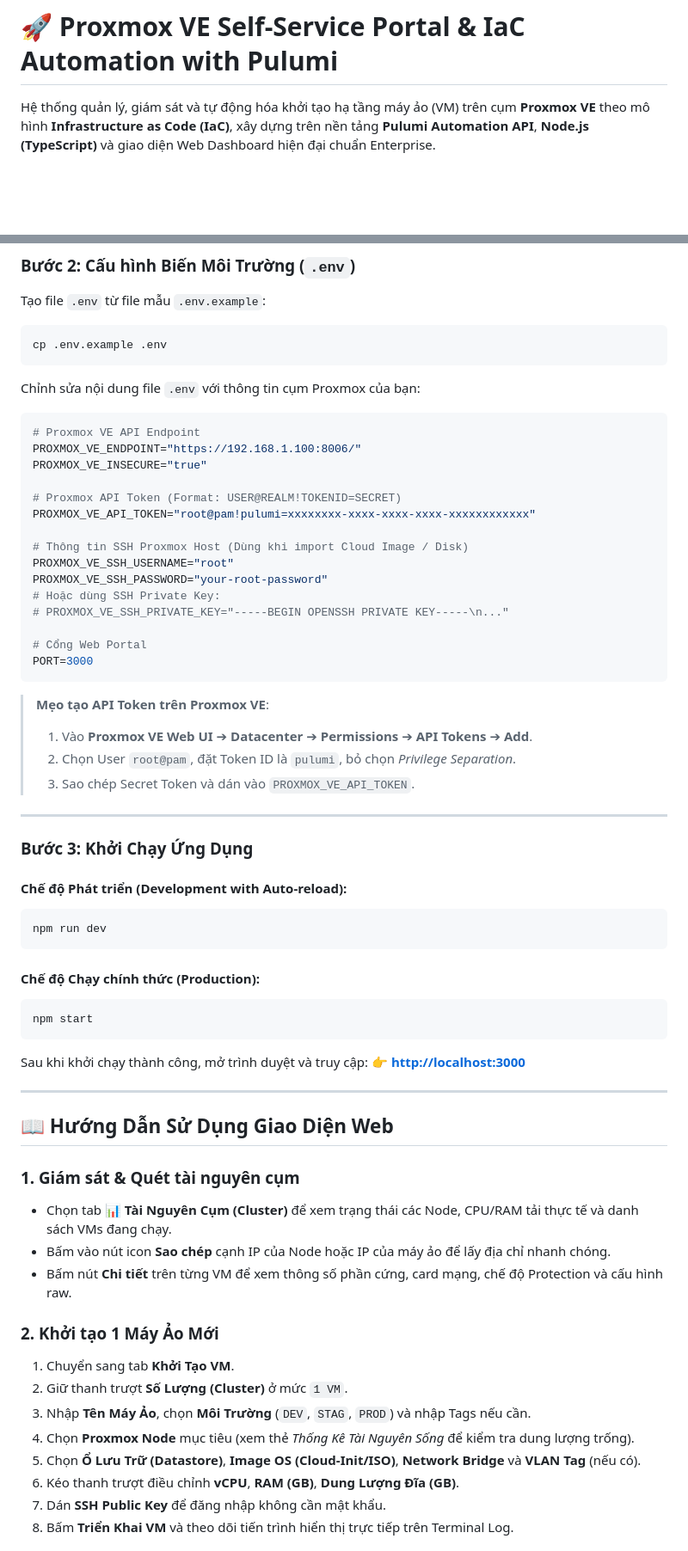
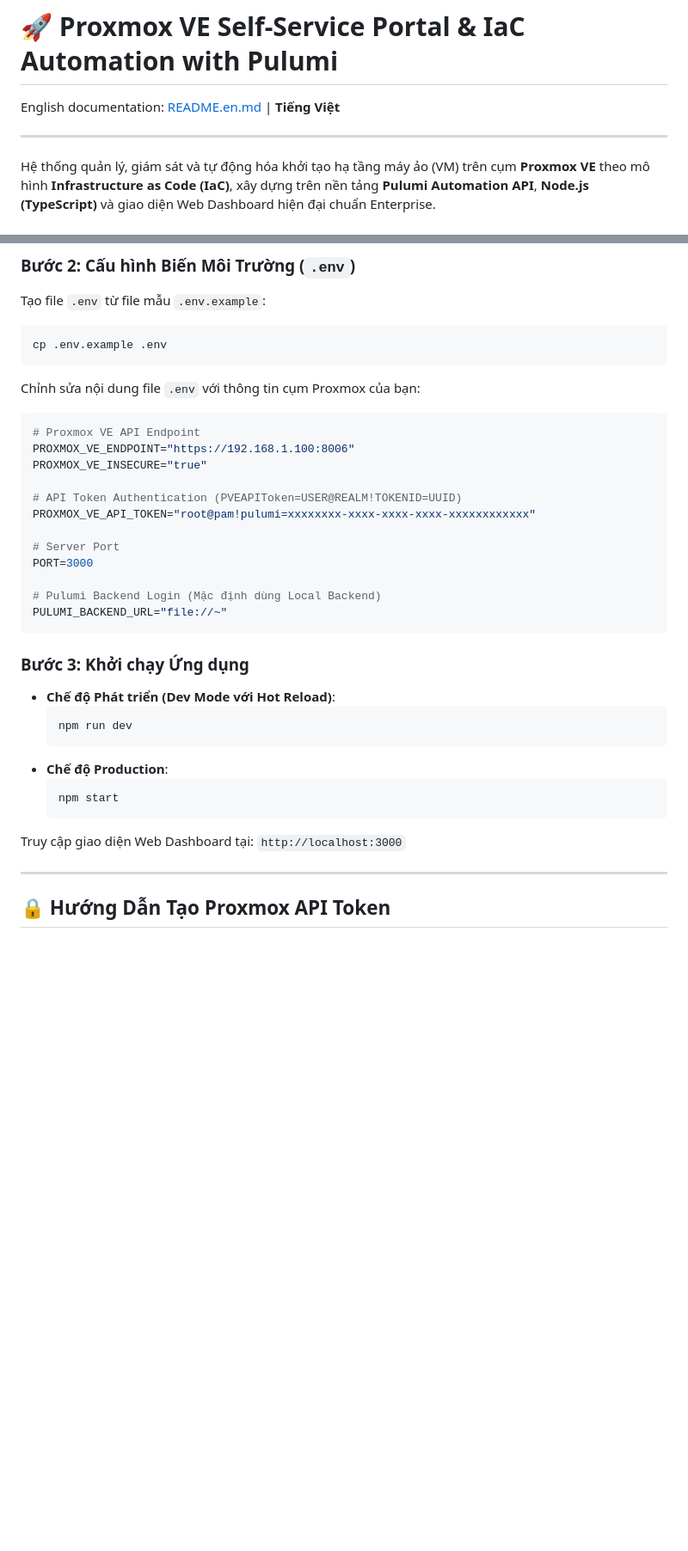
Before and after one commit to hellendaothanh/pulumi-proxmox, a Markdown page: README.md, 2 parts joined by grey strips. Shown at 86% size. Rendered like a GitHub page; blank space fills up the shorter version.

Commit message:
docs: add English documentation and update README to support multi-language navigation

````diff
--- a/README.md
+++ b/README.md
@@ -1,4 +1,8 @@
 # 🚀 Proxmox VE Self-Service Portal & IaC Automation with Pulumi
+
+English documentation: [README.en.md](./README.en.md) | **Tiếng Việt**
+
+---
 
 Hệ thống quản lý, giám sát và tự động hóa khởi tạo hạ tầng máy ảo (VM) trên cụm **Proxmox VE** theo mô hình **Infrastructure as Code (IaC)**, xây dựng trên nền tảng **Pulumi Automation API**, **Node.js (TypeScript)** và giao diện Web Dashboard hiện đại chuẩn Enterprise.
 
@@ -98,60 +98,33 @@ Chỉnh sửa nội dung file `.env` với thông tin cụm Proxmox của bạn:
 
 ```env
 # Proxmox VE API Endpoint
-PROXMOX_VE_ENDPOINT="https://192.168.1.100:8006/"
+PROXMOX_VE_ENDPOINT="https://192.168.1.100:8006"
 PROXMOX_VE_INSECURE="true"
 
-# Proxmox API Token (Format: USER@REALM!TOKENID=SECRET)
+# API Token Authentication (PVEAPIToken=USER@REALM!TOKENID=UUID)
 PROXMOX_VE_API_TOKEN="root@pam!pulumi=xxxxxxxx-xxxx-xxxx-xxxx-xxxxxxxxxxxx"
 
-# Thông tin SSH Proxmox Host (Dùng khi import Cloud Image / Disk)
-PROXMOX_VE_SSH_USERNAME="root"
-PROXMOX_VE_SSH_PASSWORD="your-root-password"
-# Hoặc dùng SSH Private Key:
-# PROXMOX_VE_SSH_PRIVATE_KEY="-----BEGIN OPENSSH PRIVATE KEY-----\n..."
+# Server Port
+PORT=3000
 
-# Cổng Web Portal
-PORT=3000
+# Pulumi Backend Login (Mặc định dùng Local Backend)
+PULUMI_BACKEND_URL="file://~"
 ```
 
-> **Mẹo tạo API Token trên Proxmox VE**:
-> 1. Vào **Proxmox VE Web UI** ➔ **Datacenter** ➔ **Permissions** ➔ **API Tokens** ➔ **Add**.
-> 2. Chọn User `root@pam`, đặt Token ID là `pulumi`, bỏ chọn *Privilege Separation*.
-> 3. Sao chép Secret Token và dán vào `PROXMOX_VE_API_TOKEN`.
+### Bước 3: Khởi chạy Ứng dụng
+
+* **Chế độ Phát triển (Dev Mode với Hot Reload)**:
+  ```bash
+  npm run dev
+  ```
+* **Chế độ Production**:
+  ```bash
+  npm start
+  ```
+
+Truy cập giao diện Web Dashboard tại: `http://localhost:3000`
 
 ---
 
-### Bước 3: Khởi Chạy Ứng Dụng
+## 🔒 Hướng Dẫn Tạo Proxmox API Token
 
-#### Chế độ Phát triển (Development with Auto-reload):
-```bash
-npm run dev
-```
-
-#### Chế độ Chạy chính thức (Production):
-```bash
-npm start
-```
-
-Sau khi khởi chạy thành công, mở trình duyệt và truy cập:
-👉 **[http://localhost:3000](http://localhost:3000)**
-
----
-
-## 📖 Hướng Dẫn Sử Dụng Giao Diện Web
-
-### 1. Giám sát & Quét tài nguyên cụm
-* Chọn tab **📊 Tài Nguyên Cụm (Cluster)** để xem trạng thái các Node, CPU/RAM tải thực tế và danh sách VMs đang chạy.
-* Bấm vào nút icon **Sao chép** cạnh IP của Node hoặc IP của máy ảo để lấy địa chỉ nhanh chóng.
-* Bấm nút **Chi tiết** trên từng VM để xem thông số phần cứng, card mạng, chế độ Protection và cấu hình raw.
-
-### 2. Khởi tạo 1 Máy Ảo Mới
-1. Chuyển sang tab **Khởi Tạo VM**.
-2. Giữ thanh trượt **Số Lượng (Cluster)** ở mức `1 VM`.
-3. Nhập **Tên Máy Ảo**, chọn **Môi Trường** (`DEV`, `STAG`, `PROD`) và nhập Tags nếu cần.
-4. Chọn **Proxmox Node** mục tiêu (xem thẻ *Thống Kê Tài Nguyên Sống* để kiểm tra dung lượng trống).
-5. Chọn **Ổ Lưu Trữ (Datastore)**, **Image OS (Cloud-Init/ISO)**, **Network Bridge** và **VLAN Tag** (nếu có).
-6. Kéo thanh trượt điều chỉnh **vCPU**, **RAM (GB)**, **Dung Lượng Đĩa (GB)**.
-7. Dán **SSH Public Key** để đăng nhập không cần mật khẩu.
-8. Bấm **Triển Khai VM** và theo dõi tiến trình hiển thị trực tiếp trên Terminal Log.
-
````
Also changed, not shown: other parts of README.md (+10 -44 lines), README.en.md (added, +136 -0 lines).
